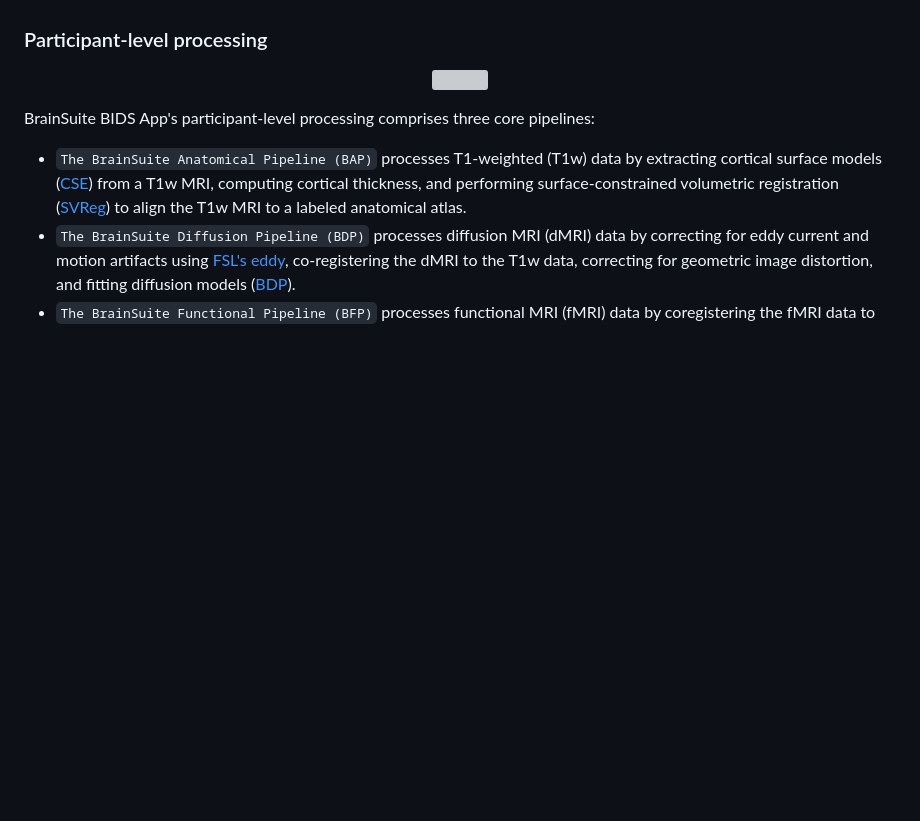
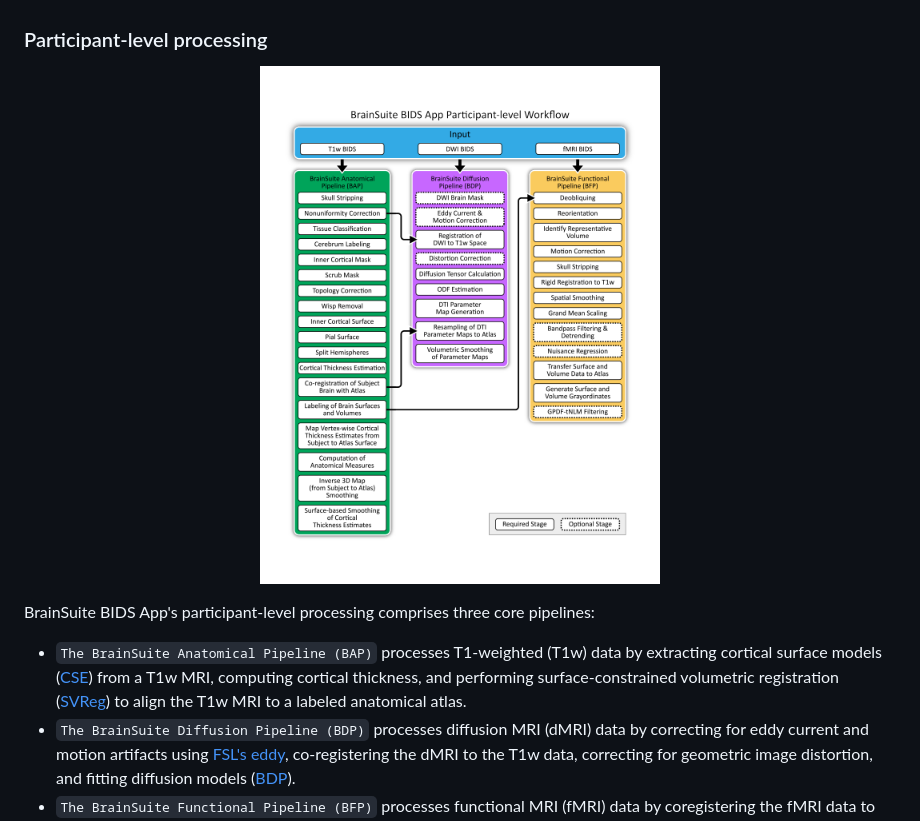
Before and after one commit to bids-apps/BrainSuite, a Markdown page: README.md, the part around the change printed below. Rendered like a GitHub page; pictures changed too: docs/pngs/3_brainsuite_bids_subject_level_comprehensive.low.whitebg.v19.png (added); blank space fills up the shorter version; grey boxes are pictures that could not be loaded.

Commit message:
readme pngs changed to lower res

```diff
--- a/README.md
+++ b/README.md
@@ -11,7 +11,7 @@ The BrainSuite BIDS-App implements three major BrainSuite pipelines for subject-
 ### Participant-level processing
 
 <p align="center">
- <img src="./docs/pngs/3_brainsuite_bids_subject_level_comprehensive.v19.png" width="400"/>
+ <img src="./docs/pngs/3_brainsuite_bids_subject_level_comprehensive.low.whitebg.v19.png" width="400"/>
 </p>
 
 BrainSuite BIDS App's participant-level processing comprises three core pipelines:
```
Also changed, not shown: other parts of README.md (+1 -1 lines), 2 other files.
